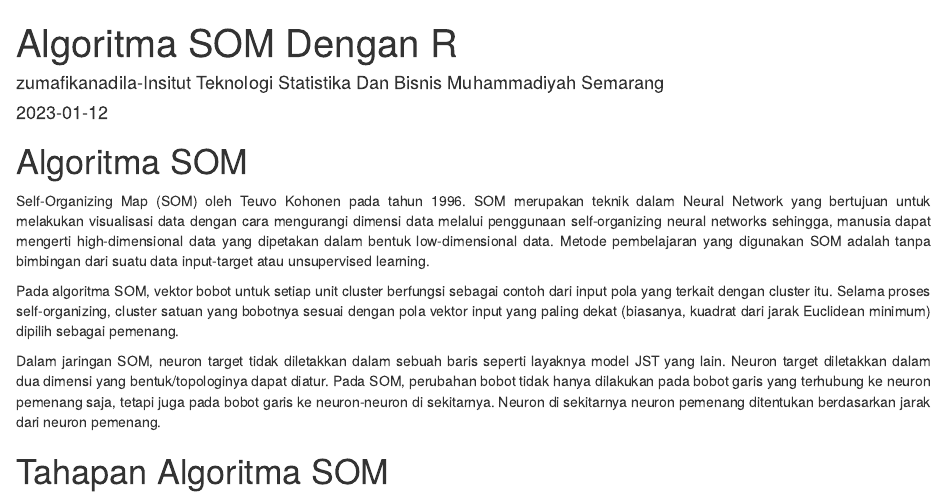
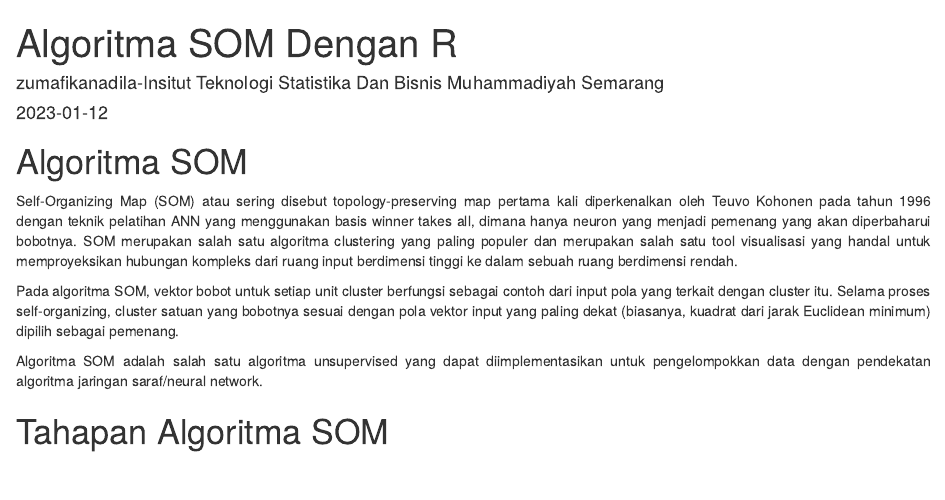
Before and after one commit to zumafikanadila/Algoritma-SOM, an R Markdown document (Algoritma SOM zumaa.Rmd): the page in a window 1100 px wide, from its top. Rendered offline with R 4.5, knitr and Pandoc, with nearby package versions; drawn as R Markdown's standard HTML page in place of the format the file asks for.

Commit message:
initial commit

````diff
--- a/Algoritma SOM zumaa.Rmd
+++ b/Algoritma SOM zumaa.Rmd
@@ -23,11 +23,11 @@ knitr::opts_chunk$set(echo = TRUE)
 ```
 
 # Algoritma SOM
-Self-Organizing Map (SOM) oleh Teuvo Kohonen pada tahun 1996. SOM merupakan teknik dalam Neural Network yang bertujuan untuk melakukan visualisasi data dengan cara mengurangi dimensi data melalui penggunaan self-organizing neural networks sehingga, manusia dapat mengerti high-dimensional data yang dipetakan dalam bentuk low-dimensional data. Metode pembelajaran yang digunakan SOM adalah tanpa bimbingan dari suatu data input-target atau unsupervised learning.
+Self-Organizing Map (SOM) atau sering disebut topology-preserving map pertama kali diperkenalkan oleh Teuvo Kohonen pada tahun 1996 dengan teknik pelatihan ANN yang menggunakan basis winner takes all, dimana hanya neuron yang menjadi pemenang yang akan diperbaharui bobotnya. SOM merupakan salah satu algoritma clustering yang paling populer dan merupakan salah satu tool  visualisasi yang handal untuk memproyeksikan hubungan kompleks dari ruang input berdimensi tinggi ke dalam sebuah ruang berdimensi rendah.
 
 Pada algoritma SOM, vektor bobot untuk setiap unit cluster berfungsi sebagai contoh dari input pola yang terkait dengan cluster itu. Selama proses self-organizing, cluster satuan yang bobotnya sesuai dengan pola vektor input yang paling dekat (biasanya, kuadrat dari jarak Euclidean minimum) dipilih sebagai pemenang.
 
-Dalam jaringan SOM, neuron target tidak diletakkan dalam sebuah baris seperti layaknya model JST yang lain. Neuron target diletakkan dalam dua dimensi yang bentuk/topologinya dapat diatur. Pada SOM, perubahan bobot tidak hanya dilakukan pada bobot garis yang terhubung ke neuron pemenang saja, tetapi juga pada bobot garis ke neuron-neuron di sekitarnya. Neuron di sekitarnya neuron pemenang ditentukan berdasarkan jarak dari neuron pemenang.
+Algoritma SOM adalah salah satu algoritma unsupervised yang dapat diimplementasikan untuk pengelompokkan data dengan pendekatan algoritma jaringan saraf/neural network.
 
 # Tahapan Algoritma SOM
 1. Aktifkan package Class, MASS, dan Kohonen.
````
Also changed, not shown: Algoritma-SOM-zumaa.html.
